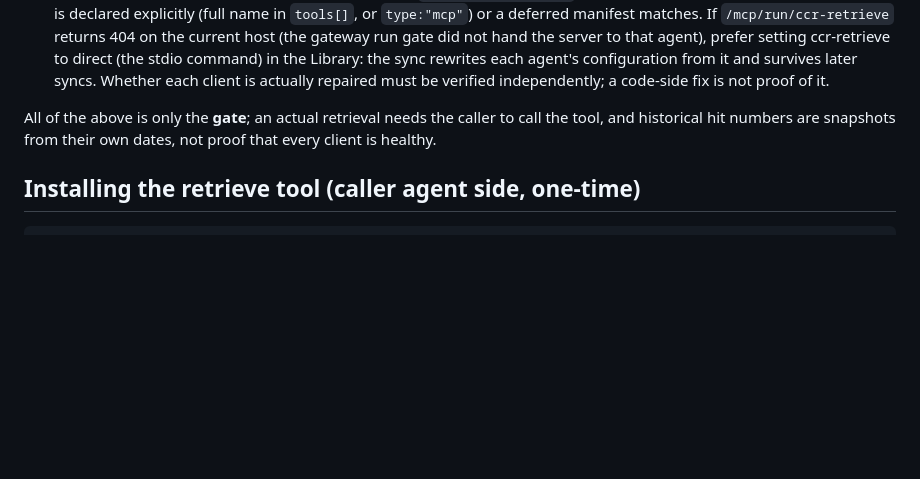
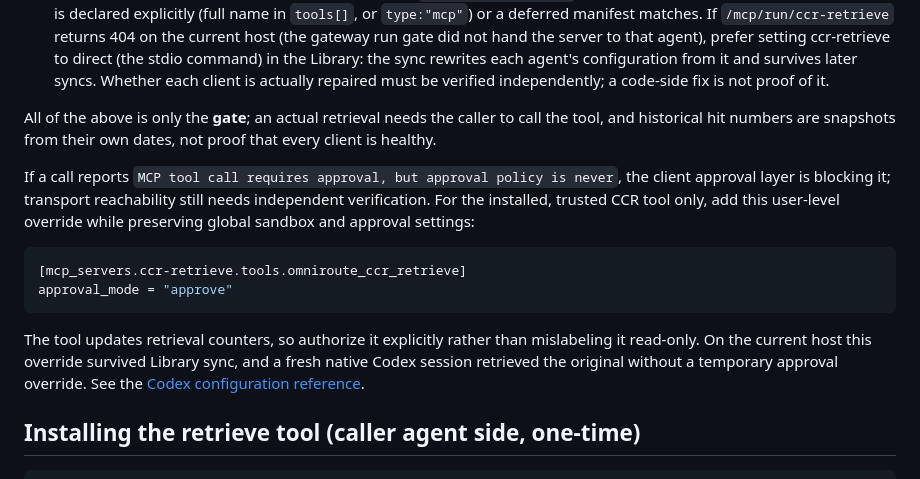
Before and after one commit to manjughosa/magpie-compress-core, a Markdown page: docs/ccr-retrieval-chain.en.md, the part around the change. GitHub-like rendering; blank space fills up the shorter version.

Commit message:
docs(ccr): explain scoped Codex tool authorization

````diff
--- a/docs/ccr-retrieval-chain.en.md
+++ b/docs/ccr-retrieval-chain.en.md
@@ -77,6 +77,19 @@ All of the above is only the **gate**; an actual retrieval needs the caller to c
 tool, and historical hit numbers are snapshots from their own dates, not proof that every
 client is healthy.
 
+If a call reports `MCP tool call requires approval, but approval policy is never`, the client approval
+layer is blocking it; transport reachability still needs independent verification. For the installed,
+trusted CCR tool only, add this user-level override while preserving global sandbox and approval settings:
+
+```toml
+[mcp_servers.ccr-retrieve.tools.omniroute_ccr_retrieve]
+approval_mode = "approve"
+```
+
+The tool updates retrieval counters, so authorize it explicitly rather than mislabeling it read-only.
+On the current host this override survived Library sync, and a fresh native Codex session retrieved the
+original without a temporary approval override. See the [Codex configuration reference](https://learn.chatgpt.com/docs/config-file/config-reference).
+
 ## Installing the retrieve tool (caller agent side, one-time)
 
 ```sh
````
Also changed, not shown: docs/ccr-retrieval-chain.md (+12 -0 lines).
